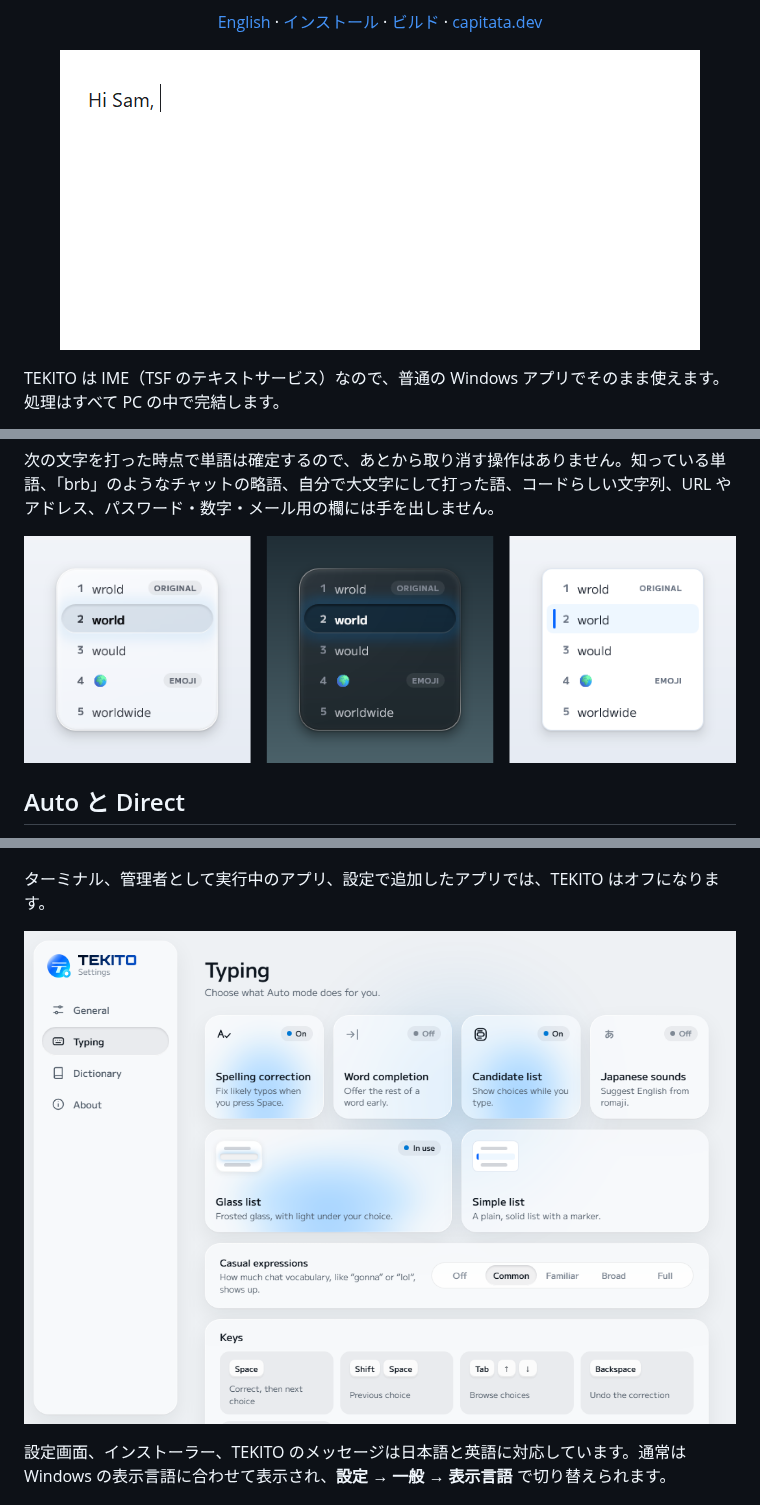
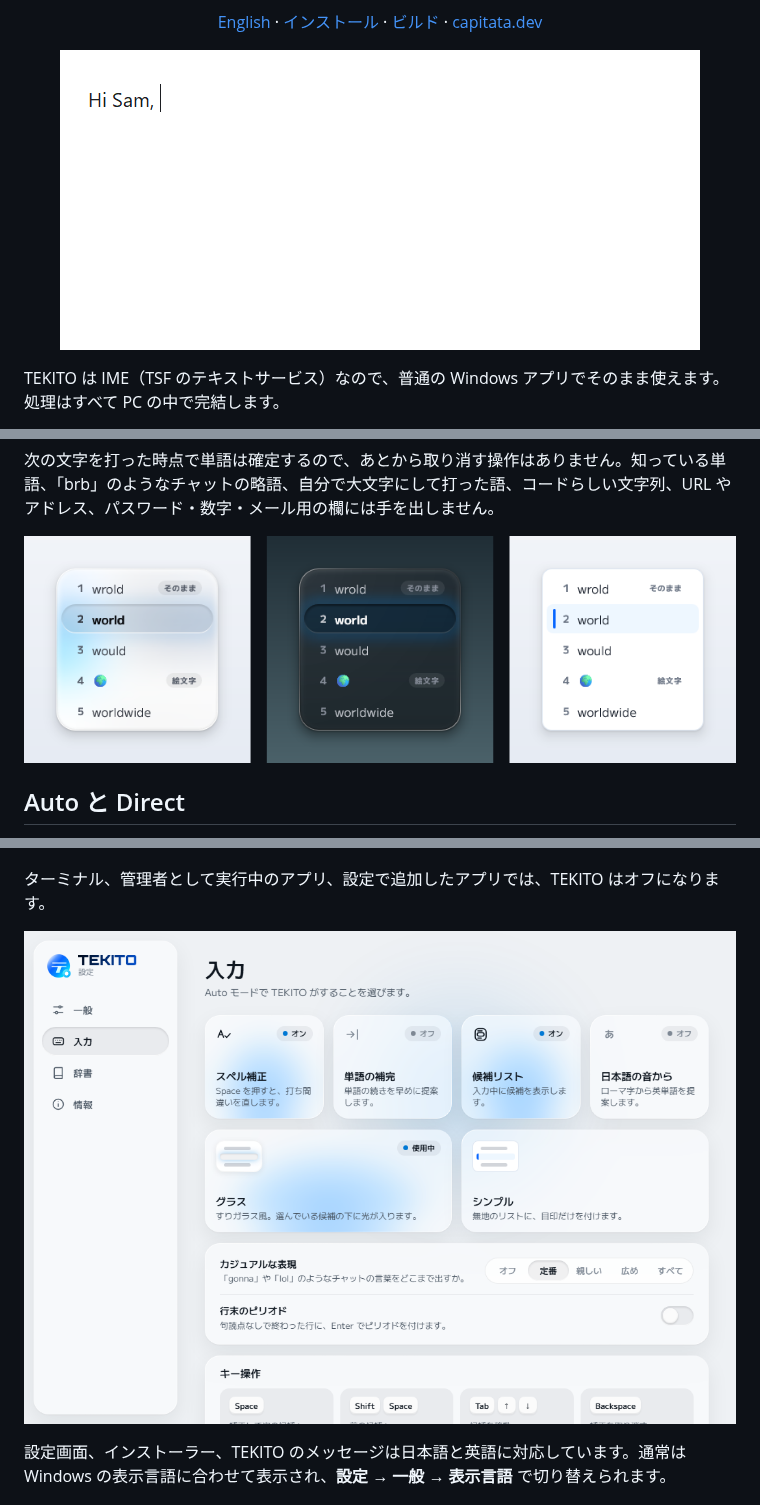
Before and after one commit to Canta360/tekito, a Markdown page: README_JP.md, 3 parts joined by grey strips. GitHub-like rendering; pictures changed too: docs/images/candidate-list-ja.png (added), docs/images/settings-ja.png (added), docs/images/settings.png.

Commit message:
Show the Japanese UI in the Japanese README
The typing demo can record with the Japanese candidate tags (TEKITO_PREVIEW_LANGUAGE=ja). README_JP.md now uses Japanese screenshots of the demo, the candidate list and Settings; the English Settings shot is retaken to include the line-end period option.

```diff
--- a/README_JP.md
+++ b/README_JP.md
@@ -18,7 +18,7 @@
 </p>
 
 <p align="center">
-  <img src="docs/images/typing-demo.png" alt="「thnaks for teh reveiw.」と打つと、単語ごとに候補リストが出て、Space で打ち間違いが直り、「thanks for the review.」になる様子" width="640">
+  <img src="docs/images/typing-demo-ja.png" alt="「thnaks for teh reveiw.」と打つと、単語ごとに候補リストが出て、Space で打ち間違いが直り、「thanks for the review.」になる様子" width="640">
 </p>
 
 TEKITO は IME（TSF のテキストサービス）なので、普通の Windows アプリでそのまま使えます。処理はすべて PC の中で完結します。
@@ -40,7 +40,7 @@ TEKITO は IME（TSF のテキストサービス）なので、普通の Windows
 
 次の文字を打った時点で単語は確定するので、あとから取り消す操作はありません。知っている単語、「brb」のようなチャットの略語、自分で大文字にして打った語、コードらしい文字列、URL やアドレス、パスワード・数字・メール用の欄には手を出しません。
 
-![TEKITO の候補リスト。ライトとダークのグラス、シンプル表示](docs/images/candidate-list.png)
+![TEKITO の候補リスト。ライトとダークのグラス、シンプル表示](docs/images/candidate-list-ja.png)
 
 ## Auto と Direct
 
@@ -66,7 +66,7 @@ TEKITO には 2 つのモードがあります。タスクバーのボタンが
 
 ターミナル、管理者として実行中のアプリ、設定で追加したアプリでは、TEKITO はオフになります。
 
-![TEKITO の設定画面](docs/images/settings.png)
+![TEKITO の設定画面](docs/images/settings-ja.png)
 
 設定画面、インストーラー、TEKITO のメッセージは日本語と英語に対応しています。通常は Windows の表示言語に合わせて表示され、**設定 → 一般 → 表示言語** で切り替えられます。
 
```
Also changed, not shown: 1 other file.
